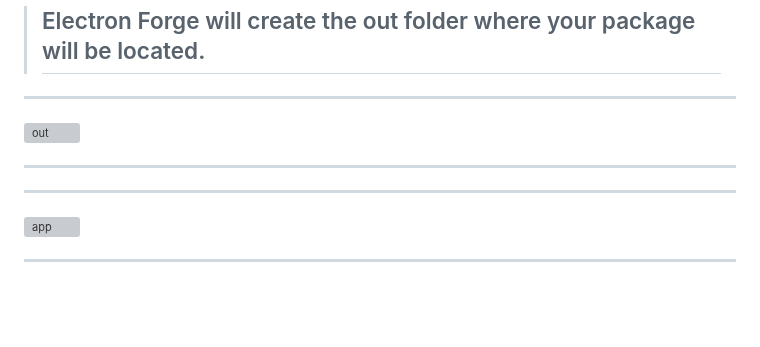
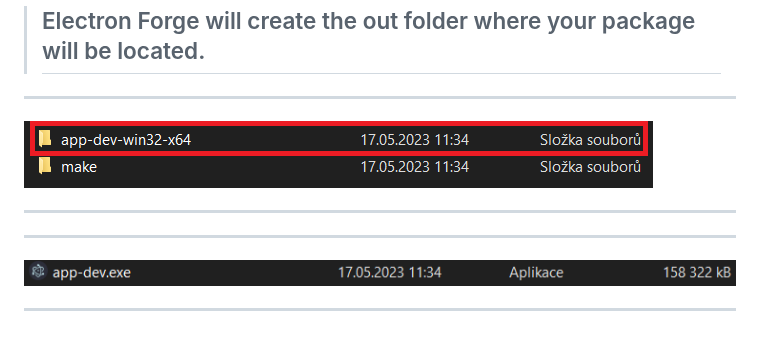
Before and after one commit to Gh0st-ed/Desktop-App, a Markdown page: README/app_creation.md, the part around the change. Drawn GitHub-style; blank space fills up the shorter version; grey boxes are pictures that could not be loaded.

```diff
--- a/README/app_creation.md
+++ b/README/app_creation.md
@@ -205,9 +205,9 @@ npm run make
 >## Electron Forge will create the out folder where your package will be located.
 
 ***
-![out](/my-electron-app/my-electron-app/Folders.png)
+![out](Folders.png)
 ***
 
 ***
-![app](/my-electron-app/my-electron-app/App.png)
+![app](App.png)
 ***
```
